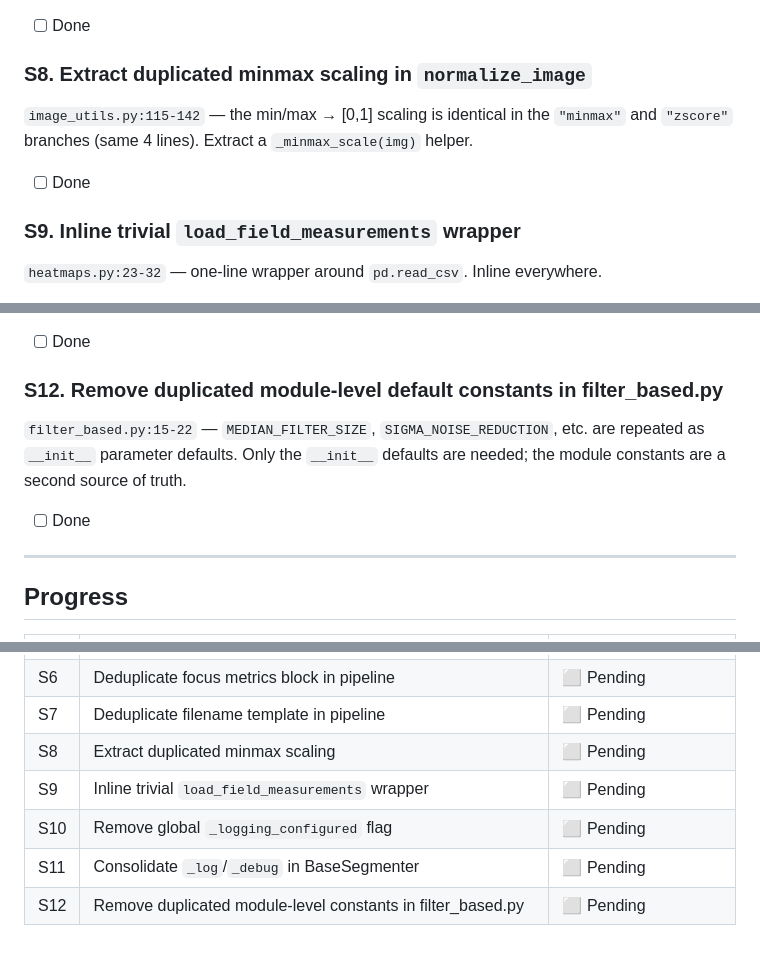
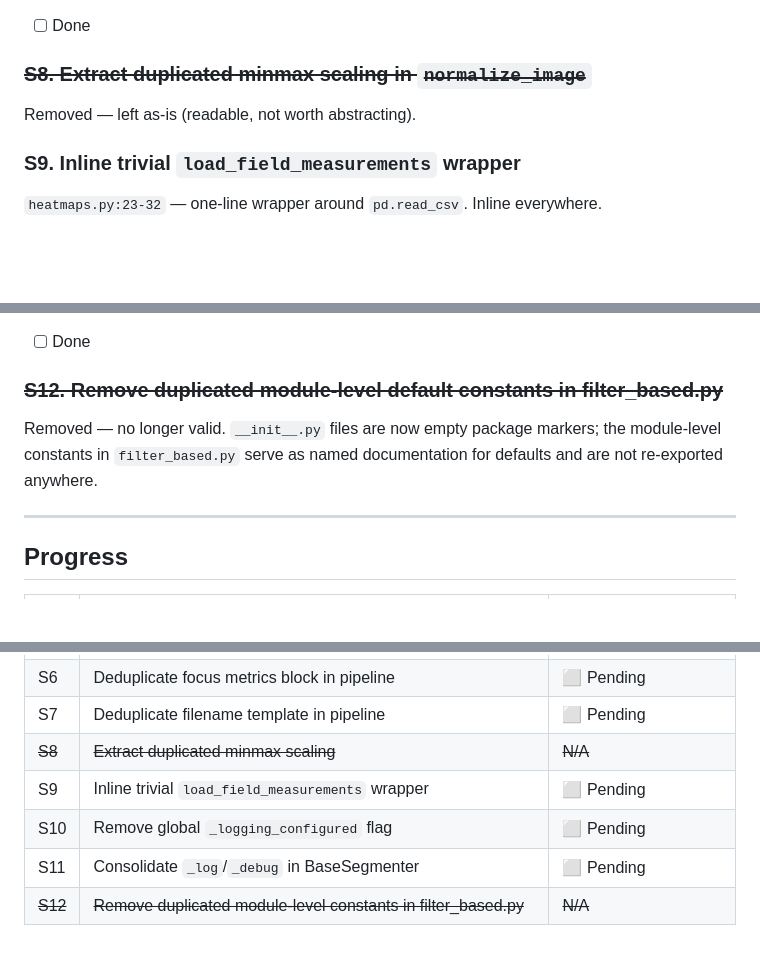
Before and after one commit to aecon/AggreQuant_v2.0, a Markdown page: devlog/Plan_2026-02-18.md, 3 parts joined by grey strips. Rendered like a GitHub page; blank space fills up the shorter version.

Commit message:
Remove S8 and S12 from pending tasks (N/A)

```diff
--- a/devlog/Plan_2026-02-18.md
+++ b/devlog/Plan_2026-02-18.md
@@ -545,12 +545,9 @@ built in both `_mask_paths` and `_save_masks`. Make `_save_masks` use `_mask_pat
 
 - [ ] Done
 
-### S8. Extract duplicated minmax scaling in `normalize_image`
+### ~~S8. Extract duplicated minmax scaling in `normalize_image`~~
 
-`image_utils.py:115-142` — the min/max → [0,1] scaling is identical in the `"minmax"`
-and `"zscore"` branches (same 4 lines). Extract a `_minmax_scale(img)` helper.
-
-- [ ] Done
+Removed — left as-is (readable, not worth abstracting).
 
 ### S9. Inline trivial `load_field_measurements` wrapper
 
@@ -574,13 +571,11 @@ merge into one parameterized method, or remove both and rely on standard logging
 
 - [ ] Done
 
-### S12. Remove duplicated module-level default constants in filter_based.py
+### ~~S12. Remove duplicated module-level default constants in filter_based.py~~
 
-`filter_based.py:15-22` — `MEDIAN_FILTER_SIZE`, `SIGMA_NOISE_REDUCTION`, etc. are
-repeated as `__init__` parameter defaults. Only the `__init__` defaults are needed;
-the module constants are a second source of truth.
-
-- [ ] Done
+Removed — no longer valid. `__init__.py` files are now empty package markers; the
+module-level constants in `filter_based.py` serve as named documentation for defaults
+and are not re-exported anywhere.
 
 ---
 
@@ -611,8 +606,8 @@ the module constants are a second source of truth.
 | S5 | Remove `_fft_shifted` parameter from `power_log_log_slope` | ⬜ Pending |
 | S6 | Deduplicate focus metrics block in pipeline | ⬜ Pending |
 | S7 | Deduplicate filename template in pipeline | ⬜ Pending |
-| S8 | Extract duplicated minmax scaling | ⬜ Pending |
+| ~~S8~~ | ~~Extract duplicated minmax scaling~~ | ~~N/A~~ |
 | S9 | Inline trivial `load_field_measurements` wrapper | ⬜ Pending |
 | S10 | Remove global `_logging_configured` flag | ⬜ Pending |
 | S11 | Consolidate `_log`/`_debug` in BaseSegmenter | ⬜ Pending |
-| S12 | Remove duplicated module-level constants in filter_based.py | ⬜ Pending |
+| ~~S12~~ | ~~Remove duplicated module-level constants in filter_based.py~~ | ~~N/A~~ |
```
